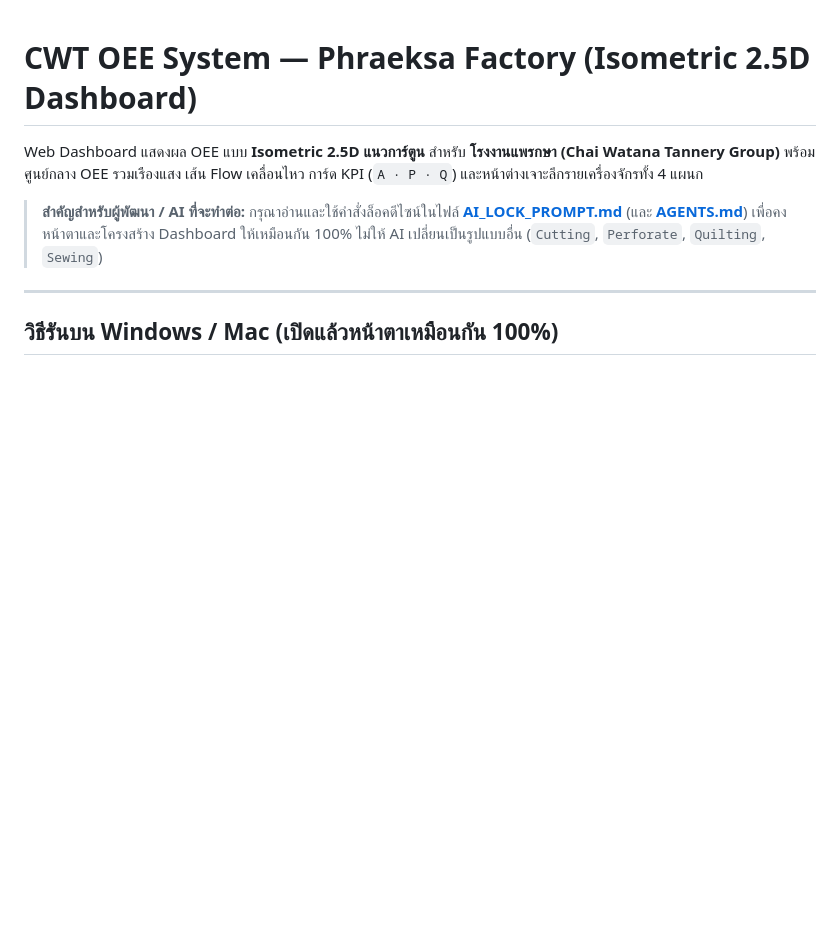
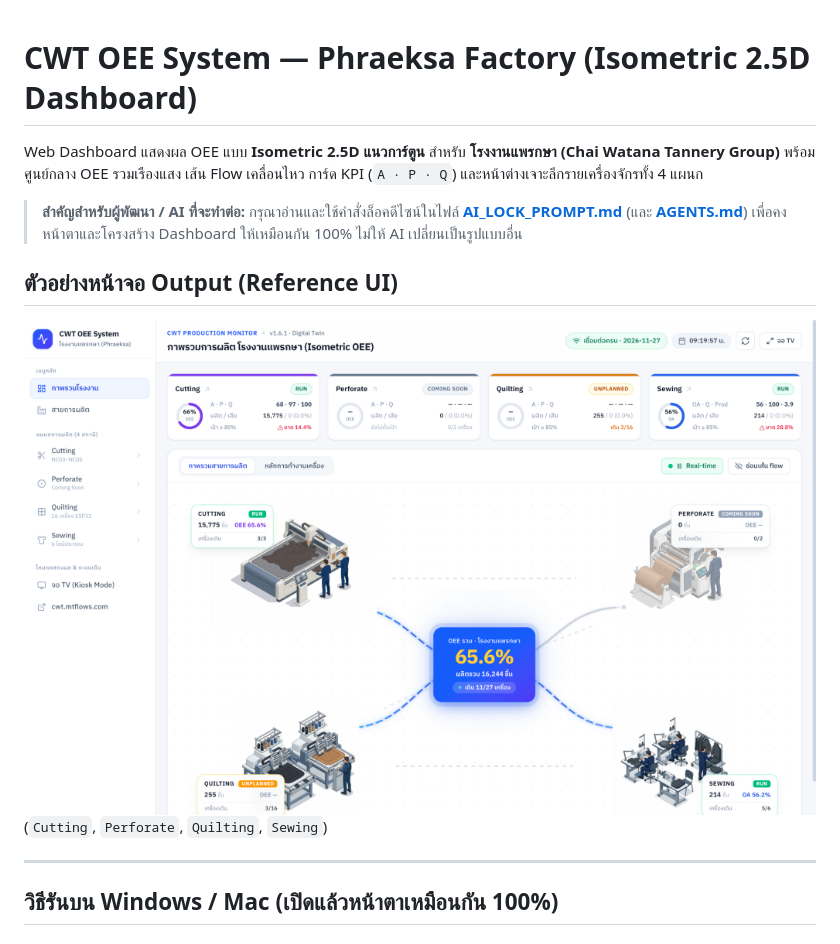
Before and after one commit to IceAkaradach/cwt-oee-dashboard, a Markdown page: README.md, the part around the change. Drawn GitHub-style; pictures changed too: docs/preview-overview.png (added); blank space fills up the shorter version.

Commit message:
Add reference output screenshot to docs and embed in README & AI_LOCK_PROMPT

```diff
--- a/README.md
+++ b/README.md
@@ -2,7 +2,11 @@
 
 Web Dashboard แสดงผล OEE แบบ **Isometric 2.5D แนวการ์ตูน** สำหรับ **โรงงานแพรกษา (Chai Watana Tannery Group)** พร้อมศูนย์กลาง OEE รวมเรืองแสง เส้น Flow เคลื่อนไหว การ์ด KPI (`A · P · Q`) และหน้าต่างเจาะลึกรายเครื่องจักรทั้ง 4 แผนก
 
-> **สำคัญสำหรับผู้พัฒนา / AI ที่จะทำต่อ:** กรุณาอ่านและใช้คำสั่งล็อคดีไซน์ในไฟล์ **[AI_LOCK_PROMPT.md](./AI_LOCK_PROMPT.md)** (และ **[AGENTS.md](./AGENTS.md)**) เพื่อคงหน้าตาและโครงสร้าง Dashboard ให้เหมือนกัน 100% ไม่ให้ AI เปลี่ยนเป็นรูปแบบอื่น (`Cutting`, `Perforate`, `Quilting`, `Sewing`)
+> **สำคัญสำหรับผู้พัฒนา / AI ที่จะทำต่อ:** กรุณาอ่านและใช้คำสั่งล็อคดีไซน์ในไฟล์ **[AI_LOCK_PROMPT.md](./AI_LOCK_PROMPT.md)** (และ **[AGENTS.md](./AGENTS.md)**) เพื่อคงหน้าตาและโครงสร้าง Dashboard ให้เหมือนกัน 100% ไม่ให้ AI เปลี่ยนเป็นรูปแบบอื่น
+
+## ตัวอย่างหน้าจอ Output (Reference UI)
+
+![CWT OEE System Isometric 2.5D Overview](./docs/preview-overview.png) (`Cutting`, `Perforate`, `Quilting`, `Sewing`)
 
 ---
 
```
Also changed, not shown: AI_LOCK_PROMPT.md (+4 -0 lines).
